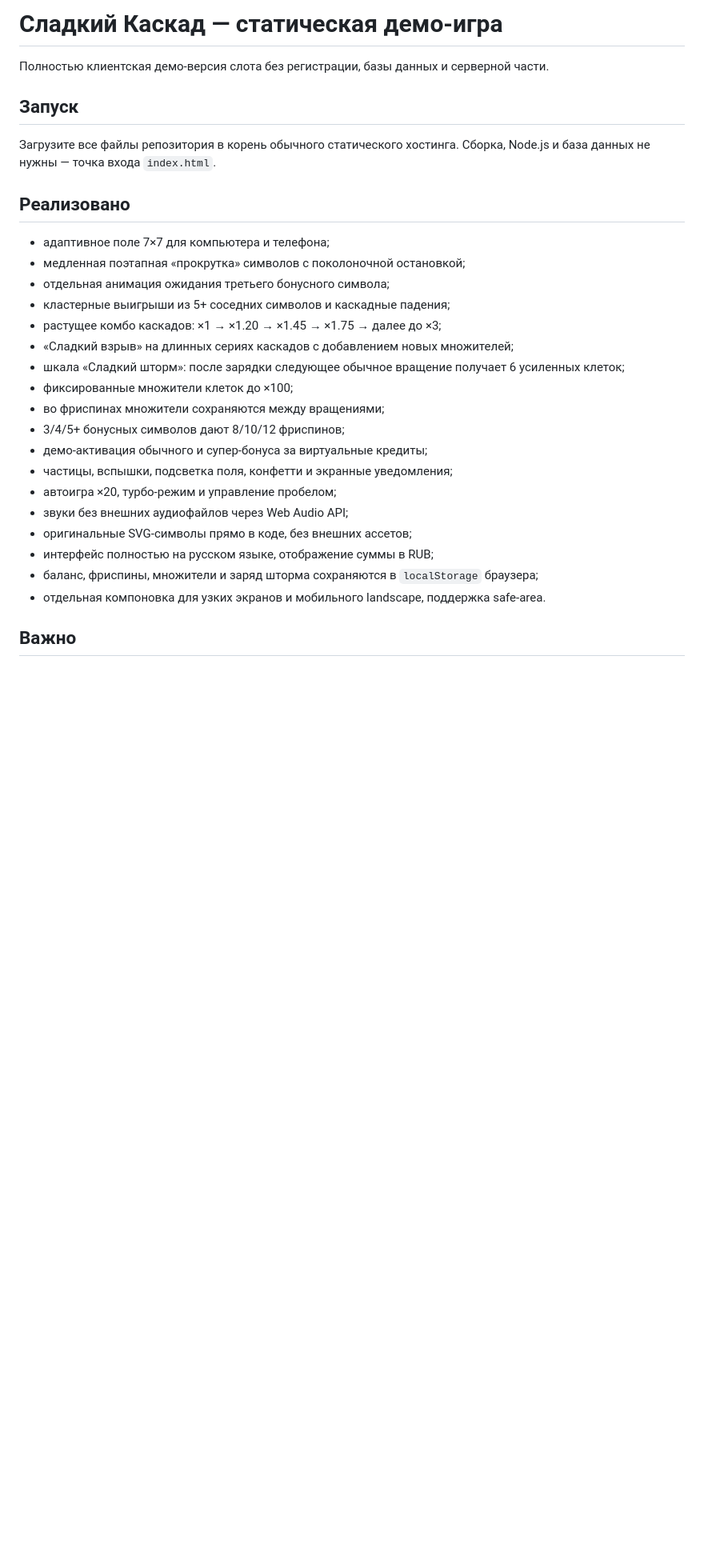
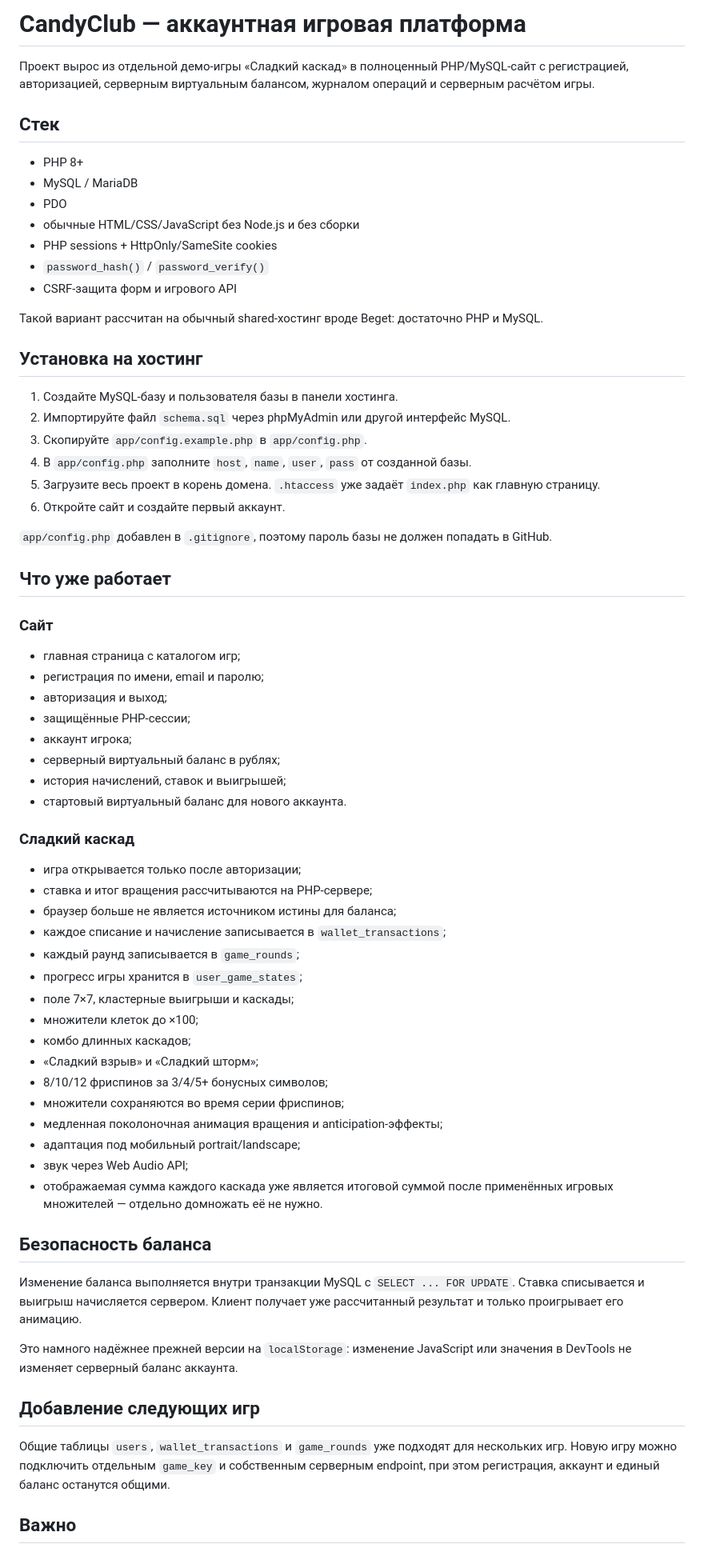
Before and after one commit to vasilev38998/cas, a Markdown page: README.md, the part around one of its changes. Shown at 80% size. Rendered like a GitHub page; blank space fills up the shorter version.

Commit message:
Document full account platform and Beget setup

```diff
--- a/README.md
+++ b/README.md
@@ -1,31 +1,71 @@
-# Сладкий Каскад — статическая демо-игра
+# CandyClub — аккаунтная игровая платформа
 
-Полностью клиентская демо-версия слота без регистрации, базы данных и серверной части.
+Проект вырос из отдельной демо-игры «Сладкий каскад» в полноценный PHP/MySQL-сайт с регистрацией, авторизацией, серверным виртуальным балансом, журналом операций и серверным расчётом игры.
 
-## Запуск
+## Стек
 
-Загрузите все файлы репозитория в корень обычного статического хостинга. Сборка, Node.js и база данных не нужны — точка входа `index.html`.
+- PHP 8+
+- MySQL / MariaDB
+- PDO
+- обычные HTML/CSS/JavaScript без Node.js и без сборки
+- PHP sessions + HttpOnly/SameSite cookies
+- `password_hash()` / `password_verify()`
+- CSRF-защита форм и игрового API
 
-## Реализовано
+Такой вариант рассчитан на обычный shared-хостинг вроде Beget: достаточно PHP и MySQL.
 
-- адаптивное поле 7×7 для компьютера и телефона;
-- медленная поэтапная «прокрутка» символов с поколоночной остановкой;
-- отдельная анимация ожидания третьего бонусного символа;
-- кластерные выигрыши из 5+ соседних символов и каскадные падения;
-- растущее комбо каскадов: ×1 → ×1.20 → ×1.45 → ×1.75 → далее до ×3;
-- «Сладкий взрыв» на длинных сериях каскадов с добавлением новых множителей;
-- шкала «Сладкий шторм»: после зарядки следующее обычное вращение получает 6 усиленных клеток;
-- фиксированные множители клеток до ×100;
-- во фриспинах множители сохраняются между вращениями;
-- 3/4/5+ бонусных символов дают 8/10/12 фриспинов;
-- демо-активация обычного и супер-бонуса за виртуальные кредиты;
-- частицы, вспышки, подсветка поля, конфетти и экранные уведомления;
-- автоигра ×20, турбо-режим и управление пробелом;
-- звуки без внешних аудиофайлов через Web Audio API;
-- оригинальные SVG-символы прямо в коде, без внешних ассетов;
-- интерфейс полностью на русском языке, отображение суммы в RUB;
-- баланс, фриспины, множители и заряд шторма сохраняются в `localStorage` браузера;
-- отдельная компоновка для узких экранов и мобильного landscape, поддержка safe-area.
+## Установка на хостинг
+
+1. Создайте MySQL-базу и пользователя базы в панели хостинга.
+2. Импортируйте файл `schema.sql` через phpMyAdmin или другой интерфейс MySQL.
+3. Скопируйте `app/config.example.php` в `app/config.php`.
+4. В `app/config.php` заполните `host`, `name`, `user`, `pass` от созданной базы.
+5. Загрузите весь проект в корень домена. `.htaccess` уже задаёт `index.php` как главную страницу.
+6. Откройте сайт и создайте первый аккаунт.
+
+`app/config.php` добавлен в `.gitignore`, поэтому пароль базы не должен попадать в GitHub.
+
+## Что уже работает
+
+### Сайт
+
+- главная страница с каталогом игр;
+- регистрация по имени, email и паролю;
+- авторизация и выход;
+- защищённые PHP-сессии;
+- аккаунт игрока;
+- серверный виртуальный баланс в рублях;
+- история начислений, ставок и выигрышей;
+- стартовый виртуальный баланс для нового аккаунта.
+
+### Сладкий каскад
+
+- игра открывается только после авторизации;
+- ставка и итог вращения рассчитываются на PHP-сервере;
+- браузер больше не является источником истины для баланса;
+- каждое списание и начисление записывается в `wallet_transactions`;
+- каждый раунд записывается в `game_rounds`;
+- прогресс игры хранится в `user_game_states`;
+- поле 7×7, кластерные выигрыши и каскады;
+- множители клеток до ×100;
+- комбо длинных каскадов;
+- «Сладкий взрыв» и «Сладкий шторм»;
+- 8/10/12 фриспинов за 3/4/5+ бонусных символов;
+- множители сохраняются во время серии фриспинов;
+- медленная поколоночная анимация вращения и anticipation-эффекты;
+- адаптация под мобильный portrait/landscape;
+- звук через Web Audio API;
+- отображаемая сумма каждого каскада уже является итоговой суммой после применённых игровых множителей — отдельно домножать её не нужно.
+
+## Безопасность баланса
+
+Изменение баланса выполняется внутри транзакции MySQL с `SELECT ... FOR UPDATE`. Ставка списывается и выигрыш начисляется сервером. Клиент получает уже рассчитанный результат и только проигрывает его анимацию.
+
+Это намного надёжнее прежней версии на `localStorage`: изменение JavaScript или значения в DevTools не изменяет серверный баланс аккаунта.
+
+## Добавление следующих игр
+
+Общие таблицы `users`, `wallet_transactions` и `game_rounds` уже подходят для нескольких игр. Новую игру можно подключить отдельным `game_key` и собственным серверным endpoint, при этом регистрация, аккаунт и единый баланс останутся общими.
 
 ## Важно
 
```
Also changed, not shown: other parts of README.md (+1 -1 lines).
